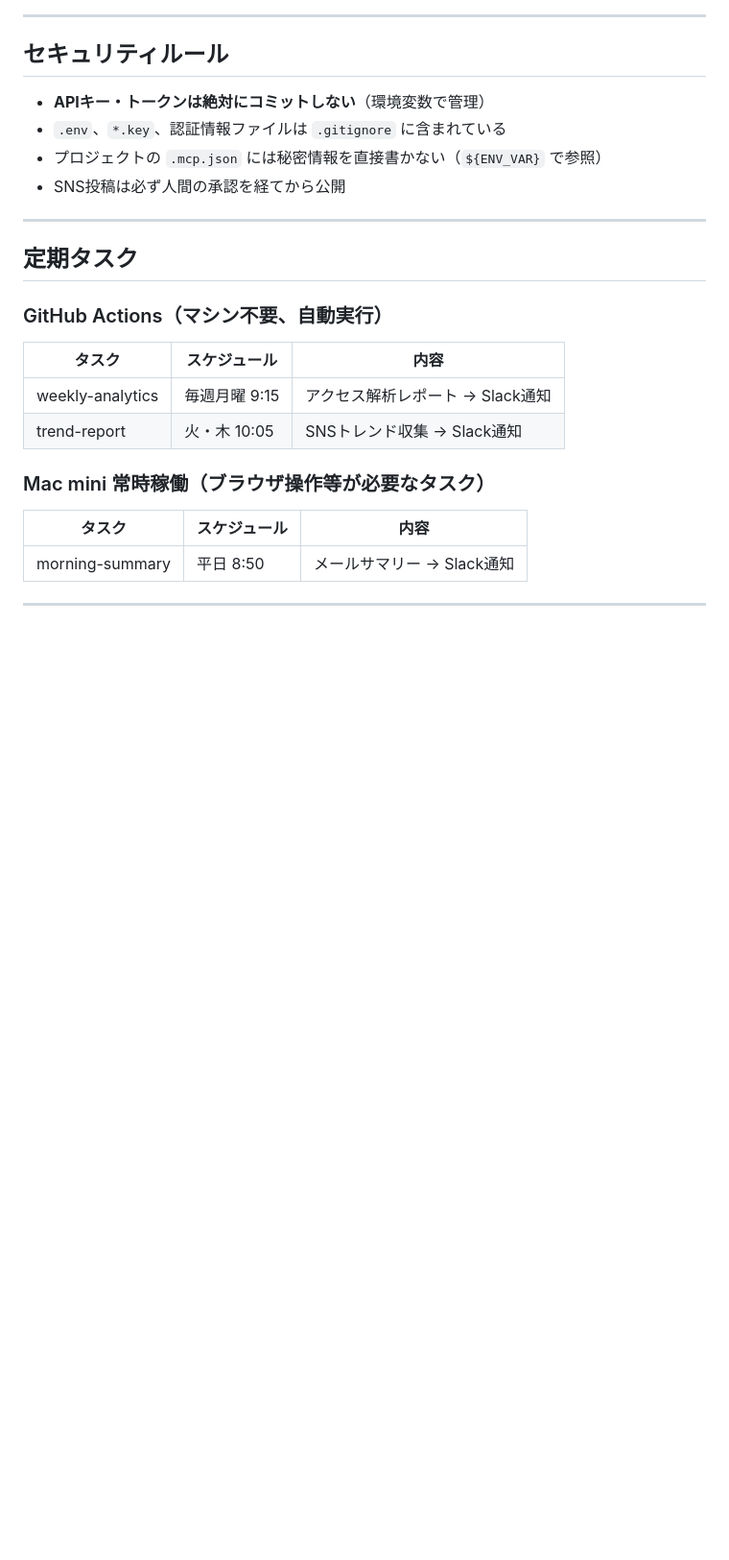
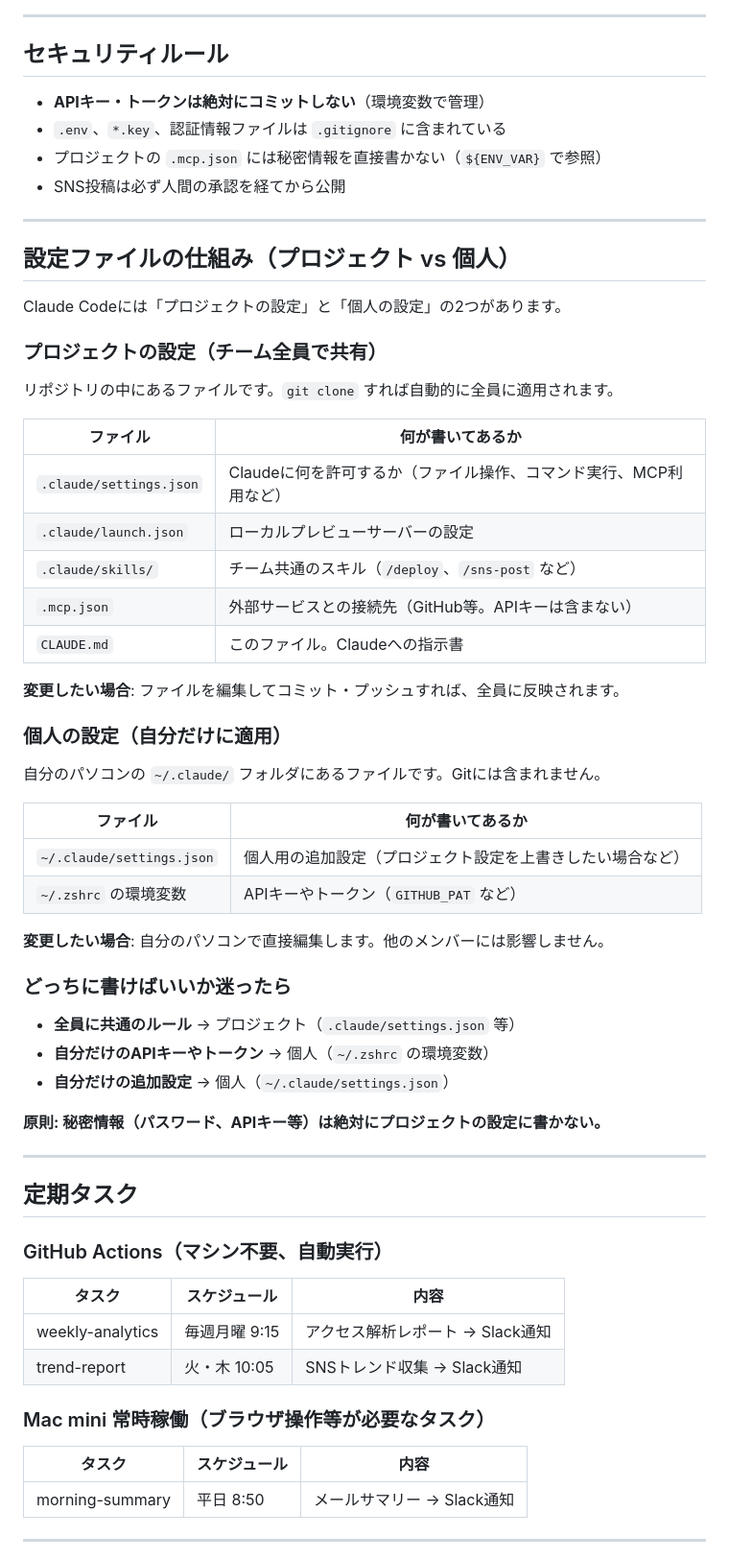
Before and after one commit to ingraft-katayama/ingraft, a Markdown page: CLAUDE.md, the part around the change. Shown at 96% size. Drawn GitHub-style; blank space fills up the shorter version.

Commit message:
content: プロジェクト設定と個人設定の棲み分けガイドを追加
非エンジニアにも分かりやすい平易な文章で、どのファイルが
チーム共有でどれが個人用かを説明するセクションを追加。

Co-Authored-By: Claude Opus 4.6 (1M context) <noreply@anthropic.com>

```diff
--- a/CLAUDE.md
+++ b/CLAUDE.md
@@ -203,6 +203,45 @@ Claude Codeで以下を試してください：
 
 ---
 
+## 設定ファイルの仕組み（プロジェクト vs 個人）
+
+Claude Codeには「プロジェクトの設定」と「個人の設定」の2つがあります。
+
+### プロジェクトの設定（チーム全員で共有）
+
+リポジトリの中にあるファイルです。`git clone` すれば自動的に全員に適用されます。
+
+| ファイル | 何が書いてあるか |
+|----------|------------------|
+| `.claude/settings.json` | Claudeに何を許可するか（ファイル操作、コマンド実行、MCP利用など） |
+| `.claude/launch.json` | ローカルプレビューサーバーの設定 |
+| `.claude/skills/` | チーム共通のスキル（`/deploy`、`/sns-post` など） |
+| `.mcp.json` | 外部サービスとの接続先（GitHub等。APIキーは含まない） |
+| `CLAUDE.md` | このファイル。Claudeへの指示書 |
+
+**変更したい場合**: ファイルを編集してコミット・プッシュすれば、全員に反映されます。
+
+### 個人の設定（自分だけに適用）
+
+自分のパソコンの `~/.claude/` フォルダにあるファイルです。Gitには含まれません。
+
+| ファイル | 何が書いてあるか |
+|----------|------------------|
+| `~/.claude/settings.json` | 個人用の追加設定（プロジェクト設定を上書きしたい場合など） |
+| `~/.zshrc` の環境変数 | APIキーやトークン（`GITHUB_PAT` など） |
+
+**変更したい場合**: 自分のパソコンで直接編集します。他のメンバーには影響しません。
+
+### どっちに書けばいいか迷ったら
+
+- **全員に共通のルール** → プロジェクト（`.claude/settings.json` 等）
+- **自分だけのAPIキーやトークン** → 個人（`~/.zshrc` の環境変数）
+- **自分だけの追加設定** → 個人（`~/.claude/settings.json`）
+
+**原則: 秘密情報（パスワード、APIキー等）は絶対にプロジェクトの設定に書かない。**
+
+---
+
 ## 定期タスク
 
 ### GitHub Actions（マシン不要、自動実行）
```
